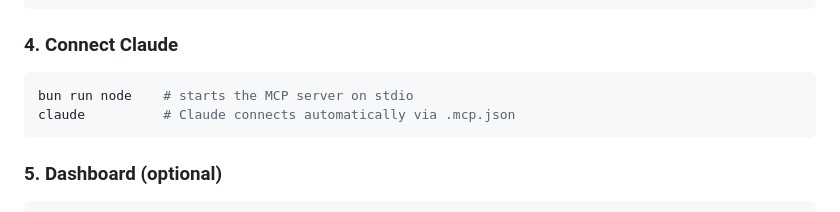
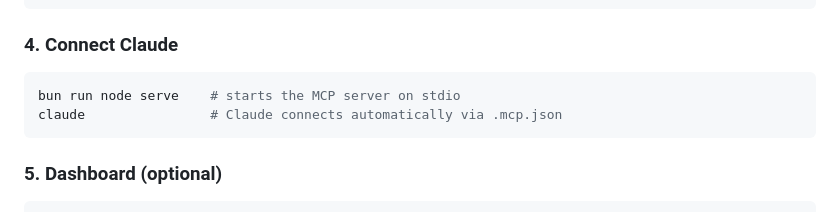
Before and after one commit to cuongtranba/ccom, a Markdown page: README.md, the part around one of its changes. Rendered like a GitHub page.

````diff
--- a/README.md
+++ b/README.md
@@ -76,8 +78,8 @@ bun run init
 ### 4. Connect Claude
 
 ```bash
-bun run node    # starts the MCP server on stdio
-claude          # Claude connects automatically via .mcp.json
+bun run node serve    # starts the MCP server on stdio
+claude                # Claude connects automatically via .mcp.json
 ```
 
 ### 5. Dashboard (optional)
````
Also changed, not shown: other parts of README.md (+2 -0 lines).
